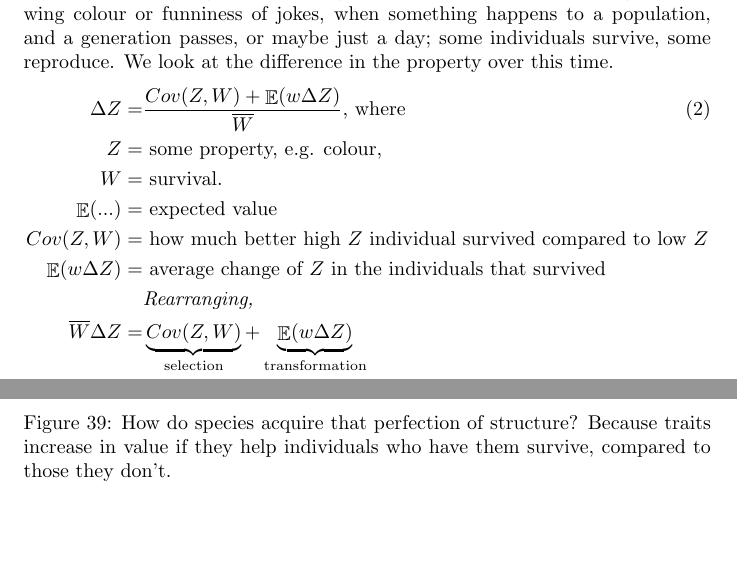
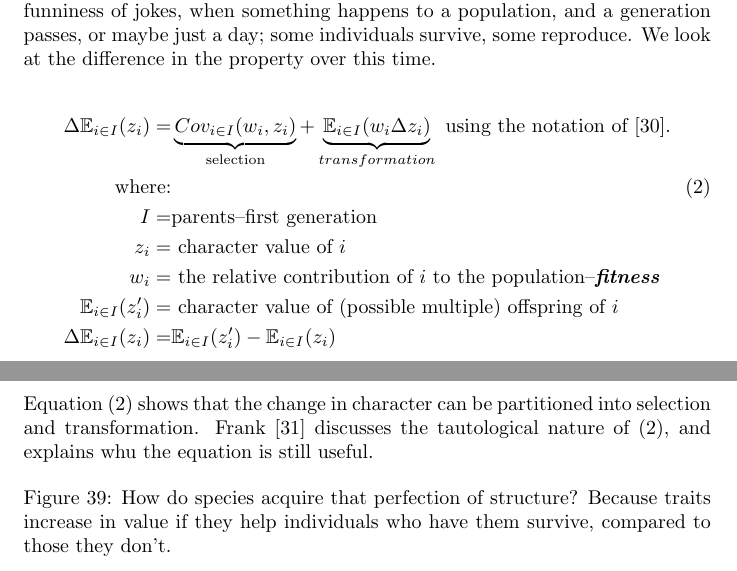
Before and after one commit to weka511/complexity, a LaTeX paper (origins/origins5.tex): two parts of pages 23 and 24 of 47, joined at a grey line, cut so that both start at the same text, the shorter picture padded with empty space. Compiled offline with pdfLaTeX.

Commit message:
Review prir to release

```diff
--- a/origins/origins5.tex
+++ b/origins/origins5.tex
@@ -874,17 +879,18 @@ In both cases we end up with funny jokes: in the first can it depends on my abil
 
 \subsection{The Price Equation}
 
-The \gls{gls:price:equation}\cite{gardner2020price,price1970selection,frank2012natural} is a nice way to look at these two processes. It looks at the change of something in the population, such as brightness of wing colour or funniness of jokes,  when something happens to a population, and a generation passes, or maybe just a day; some individuals survive, some reproduce. We look at the difference in the property over this time.
-\begin{align*}
-	\Delta Z =& \frac{Cov(Z,W) + \mathop{\mathbb{E}}(w \Delta Z)}{\overline {W}}\text{, where} \numberthis \label{eq:price:equation}\\
-	Z=& \text{ some property, e.g. colour,}\\
-	W=& \text{ survival.}\\
-	\mathop{\mathbb{E}}(...) =& \text{ expected value}\\
-	Cov(Z,W)=&\text{ how much better high $Z$ individual survived compared to low $Z$}\\
-	\mathop{\mathbb{E}}(w \Delta Z)=&\text{ average change of $Z$ in the individuals that survived}\\
-	 & \textit{Rearranging, }\\
-	\overline{W} \Delta Z =& \underbrace{Cov(Z,W)}_\text{selection} + \underbrace{\mathop{\mathbb{E}}(w \Delta Z)}_\text{transformation}
-\end{align*}
+The \gls{gls:price:equation}\cite{price1970selection} is a nice way to look at these two processes. It looks at the change of something in the population, such as brightness of wing colour or funniness of jokes,  when something happens to a population, and a generation passes, or maybe just a day; some individuals survive, some reproduce. We look at the difference in the property over this time.
+
+\begin{align*}
+	\Delta \mathbb{E}_{i\in I}(z_i) =& \underbrace{Cov_{i\in I}(w_i,z_i)}_\text{selection} + \underbrace{\mathbb{E}_{i\in I}(w_i \Delta z_i)}_{transformation} \text{ using the notation of \cite{gardner2020price}.}\\
+	\text{where:}& \numberthis \label{eq:price:equation}\\
+	I =& \text{parents--first generation}\\
+	z_i =& \text{ character value of $i$}\\
+	w_i =& \text{ the relative contribution of $i$ to the population--\gls{gls:fitness}}\\
+	\mathbb{E}_{i\in I}(z^\prime_i)=& \text{ character value of (possible multiple) offspring of $i$}\\
+	\Delta \mathbb{E}_{i\in I}(z_i)=& \mathbb{E}_{i\in I}(z^\prime_i)-\mathbb{E}_{i\in I}(z_i)
+\end{align*}
+ Equation (\ref{eq:price:equation}) shows that the change in character can be partitioned into selection and transformation. Frank \cite{frank2012natural} discusses the tautological nature of (\ref{eq:price:equation}), and explains whu the equation is still useful.
 
 \begin{figure}[H]
 	\begin{center}
```
Also changed, not shown: origins/origins5.tex (29 more changed lines).
